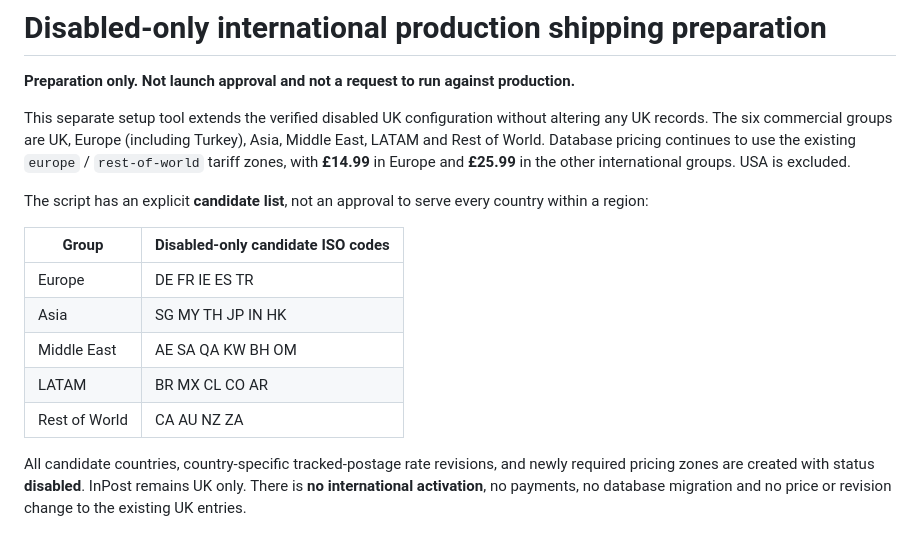
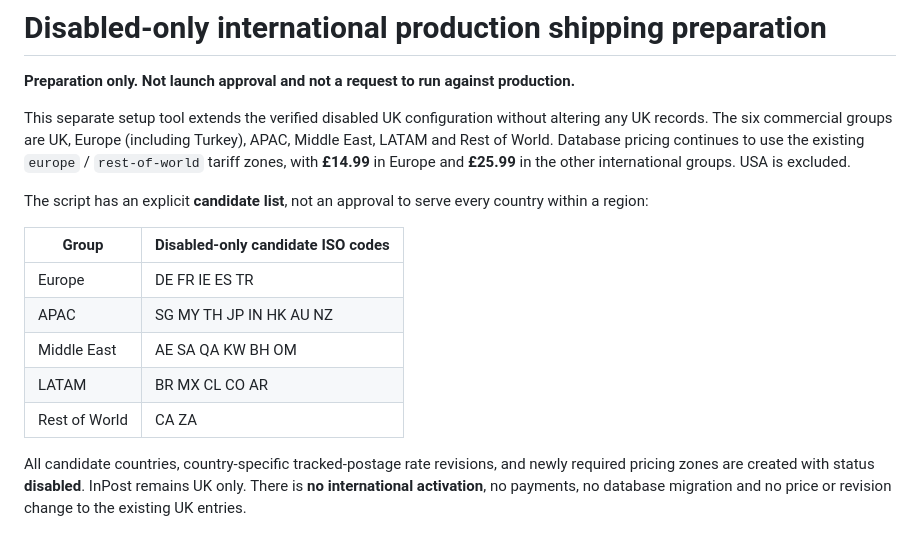
Before and after one commit to rk96884/CYPH1, a Markdown page: docs/operations/PRODUCTION-INTERNATIONAL-SHIPPING-SETUP.md, the part around the change. Rendered like a GitHub page.

Commit message:
Align APAC region to include Australia and New Zealand

```diff
--- a/docs/operations/PRODUCTION-INTERNATIONAL-SHIPPING-SETUP.md
+++ b/docs/operations/PRODUCTION-INTERNATIONAL-SHIPPING-SETUP.md
@@ -2,17 +2,17 @@
 
 **Preparation only. Not launch approval and not a request to run against production.**
 
-This separate setup tool extends the verified disabled UK configuration without altering any UK records. The six commercial groups are UK, Europe (including Turkey), Asia, Middle East, LATAM and Rest of World. Database pricing continues to use the existing `europe` / `rest-of-world` tariff zones, with **£14.99** in Europe and **£25.99** in the other international groups. USA is excluded.
+This separate setup tool extends the verified disabled UK configuration without altering any UK records. The six commercial groups are UK, Europe (including Turkey), APAC, Middle East, LATAM and Rest of World. Database pricing continues to use the existing `europe` / `rest-of-world` tariff zones, with **£14.99** in Europe and **£25.99** in the other international groups. USA is excluded.
 
 The script has an explicit **candidate list**, not an approval to serve every country within a region:
 
 | Group | Disabled-only candidate ISO codes |
 | --- | --- |
 | Europe | DE FR IE ES TR |
-| Asia | SG MY TH JP IN HK |
+| APAC | SG MY TH JP IN HK AU NZ |
 | Middle East | AE SA QA KW BH OM |
 | LATAM | BR MX CL CO AR |
-| Rest of World | CA AU NZ ZA |
+| Rest of World | CA ZA |
 
 All candidate countries, country-specific tracked-postage rate revisions, and newly required pricing zones are created with status **disabled**. InPost remains UK only. There is **no international activation**, no payments, no database migration and no price or revision change to the existing UK entries.
 
```
